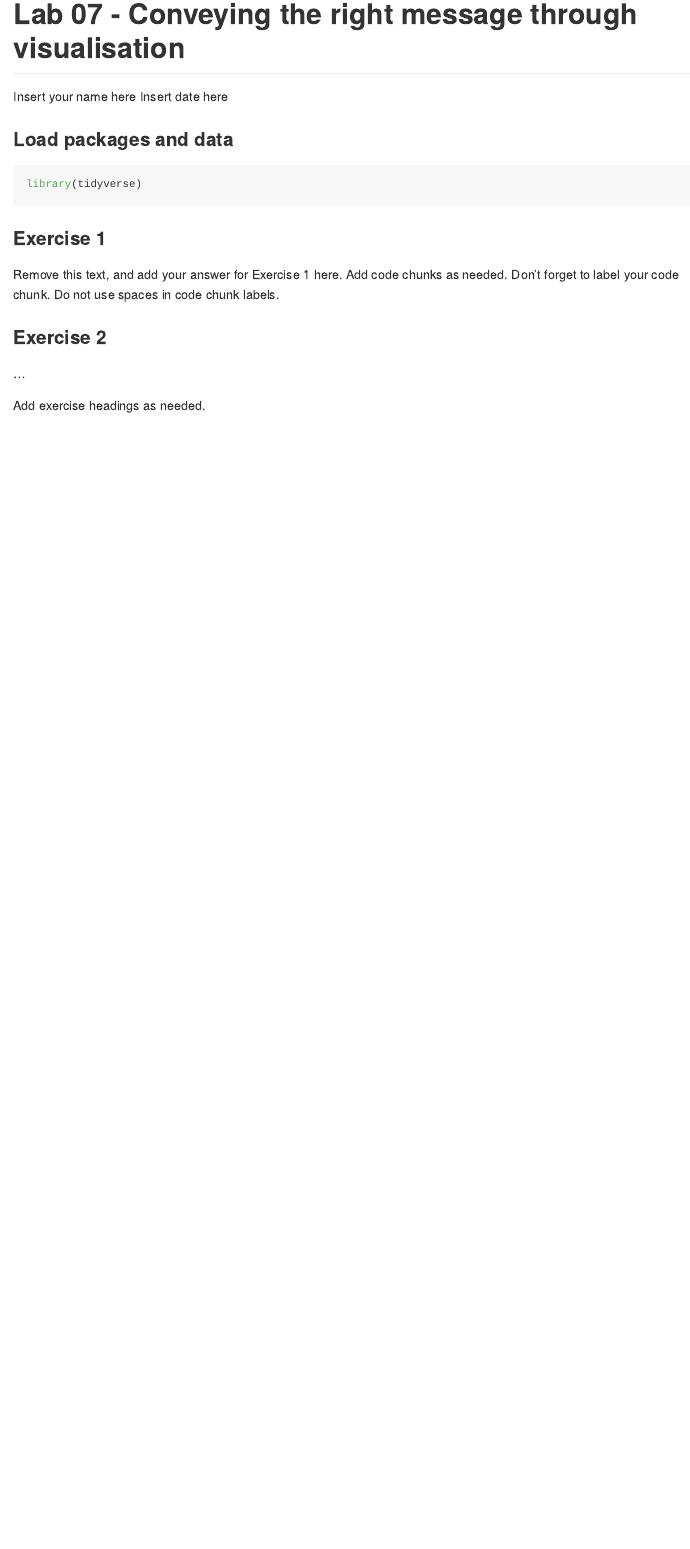
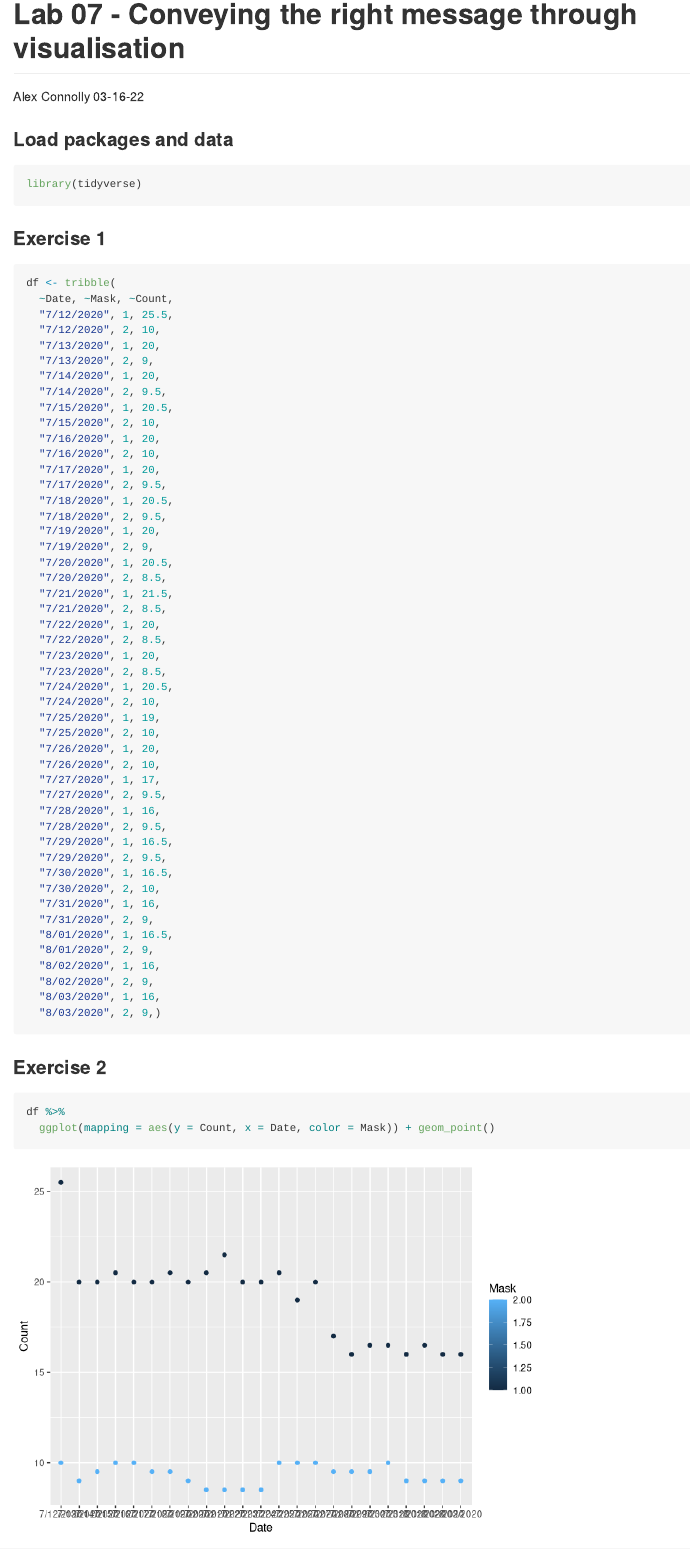
Before and after one commit to AwesomePie1453/Lab-07, an R Markdown document (lab-07.Rmd): the page in a window 1100 px wide, from its top. Rendered offline with R 4.5, knitr and Pandoc, with nearby package versions.

Commit message:
finished it up

````diff
--- a/lab-07.Rmd
+++ b/lab-07.Rmd
@@ -1,7 +1,7 @@
 ---
 title: "Lab 07 - Conveying the right message through visualisation"
-author: "Insert your name here"
-date: "Insert date here"
+author: "Alex Connolly"
+date: "03-16-22"
 output: github_document
 ---
 
@@ -13,13 +13,62 @@ library(tidyverse)
 
 ### Exercise 1
 
-Remove this text, and add your answer for Exercise 1 here.
-Add code chunks as needed.
-Don't forget to label your code chunk.
-Do not use spaces in code chunk labels.
+
+```{r tribble}
+df <- tribble(
+  ~Date, ~Mask, ~Count,
+  "7/12/2020", 1, 25.5,
+  "7/12/2020", 2, 10,
+  "7/13/2020", 1, 20,
+  "7/13/2020", 2, 9,
+  "7/14/2020", 1, 20,
+  "7/14/2020", 2, 9.5,
+  "7/15/2020", 1, 20.5,
+  "7/15/2020", 2, 10,
+  "7/16/2020", 1, 20,
+  "7/16/2020", 2, 10,
+  "7/17/2020", 1, 20,
+  "7/17/2020", 2, 9.5,
+  "7/18/2020", 1, 20.5,
+  "7/18/2020", 2, 9.5,
+  "7/19/2020", 1, 20,
+  "7/19/2020", 2, 9,
+  "7/20/2020", 1, 20.5,
+  "7/20/2020", 2, 8.5,
+  "7/21/2020", 1, 21.5,
+  "7/21/2020", 2, 8.5,
+  "7/22/2020", 1, 20,
+  "7/22/2020", 2, 8.5,
+  "7/23/2020", 1, 20,
+  "7/23/2020", 2, 8.5,
+  "7/24/2020", 1, 20.5,
+  "7/24/2020", 2, 10,
+  "7/25/2020", 1, 19,
+  "7/25/2020", 2, 10,
+  "7/26/2020", 1, 20,
+  "7/26/2020", 2, 10,
+  "7/27/2020", 1, 17,
+  "7/27/2020", 2, 9.5,
+  "7/28/2020", 1, 16,
+  "7/28/2020", 2, 9.5,
+  "7/29/2020", 1, 16.5,
+  "7/29/2020", 2, 9.5,
+  "7/30/2020", 1, 16.5,
+  "7/30/2020", 2, 10,
+  "7/31/2020", 1, 16,
+  "7/31/2020", 2, 9,
+  "8/01/2020", 1, 16.5,
+  "8/01/2020", 2, 9,
+  "8/02/2020", 1, 16,
+  "8/02/2020", 2, 9,
+  "8/03/2020", 1, 16,
+  "8/03/2020", 2, 9,)
+```
 
 ### Exercise 2
 
-...
+```{r graph}
+df %>%
+  ggplot(mapping = aes(y = Count, x = Date, color = Mask)) + geom_point()
+```
 
-Add exercise headings as needed.
````
Also changed, not shown: lab-07.md, lab-07.Rmd (9 more changed lines).
